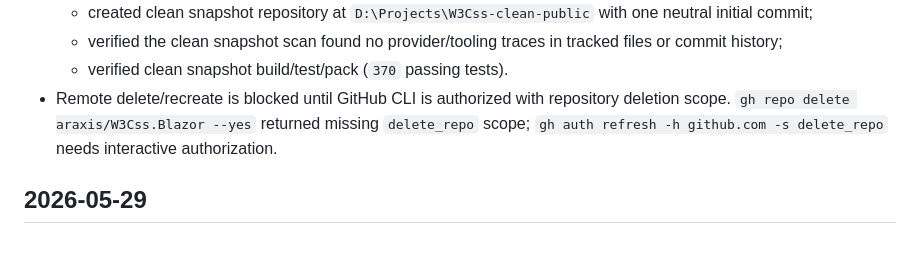
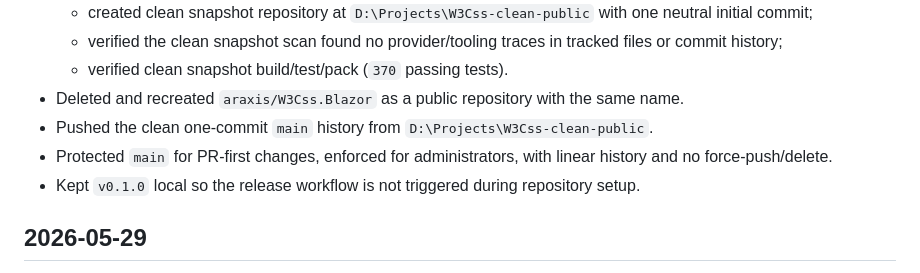
Before and after one commit to araxis/W3Css.Blazor, a Markdown page: memory/progress-log.md, the part around the change. Rendered like a GitHub page; blank space fills up the shorter version.

Commit message:
docs: update repository handoff

```diff
--- a/memory/progress-log.md
+++ b/memory/progress-log.md
@@ -39,7 +39,10 @@ Last updated: 2026-05-31
   - created clean snapshot repository at `D:\Projects\W3Css-clean-public` with one neutral initial commit;
   - verified the clean snapshot scan found no provider/tooling traces in tracked files or commit history;
   - verified clean snapshot build/test/pack (`370` passing tests).
-- Remote delete/recreate is blocked until GitHub CLI is authorized with repository deletion scope. `gh repo delete araxis/W3Css.Blazor --yes` returned missing `delete_repo` scope; `gh auth refresh -h github.com -s delete_repo` needs interactive authorization.
+- Deleted and recreated `araxis/W3Css.Blazor` as a public repository with the same name.
+- Pushed the clean one-commit `main` history from `D:\Projects\W3Css-clean-public`.
+- Protected `main` for PR-first changes, enforced for administrators, with linear history and no force-push/delete.
+- Kept `v0.1.0` local so the release workflow is not triggered during repository setup.
 
 ## 2026-05-29
 
```
Also changed, not shown: memory/current-state.md (+3 -1 lines).
